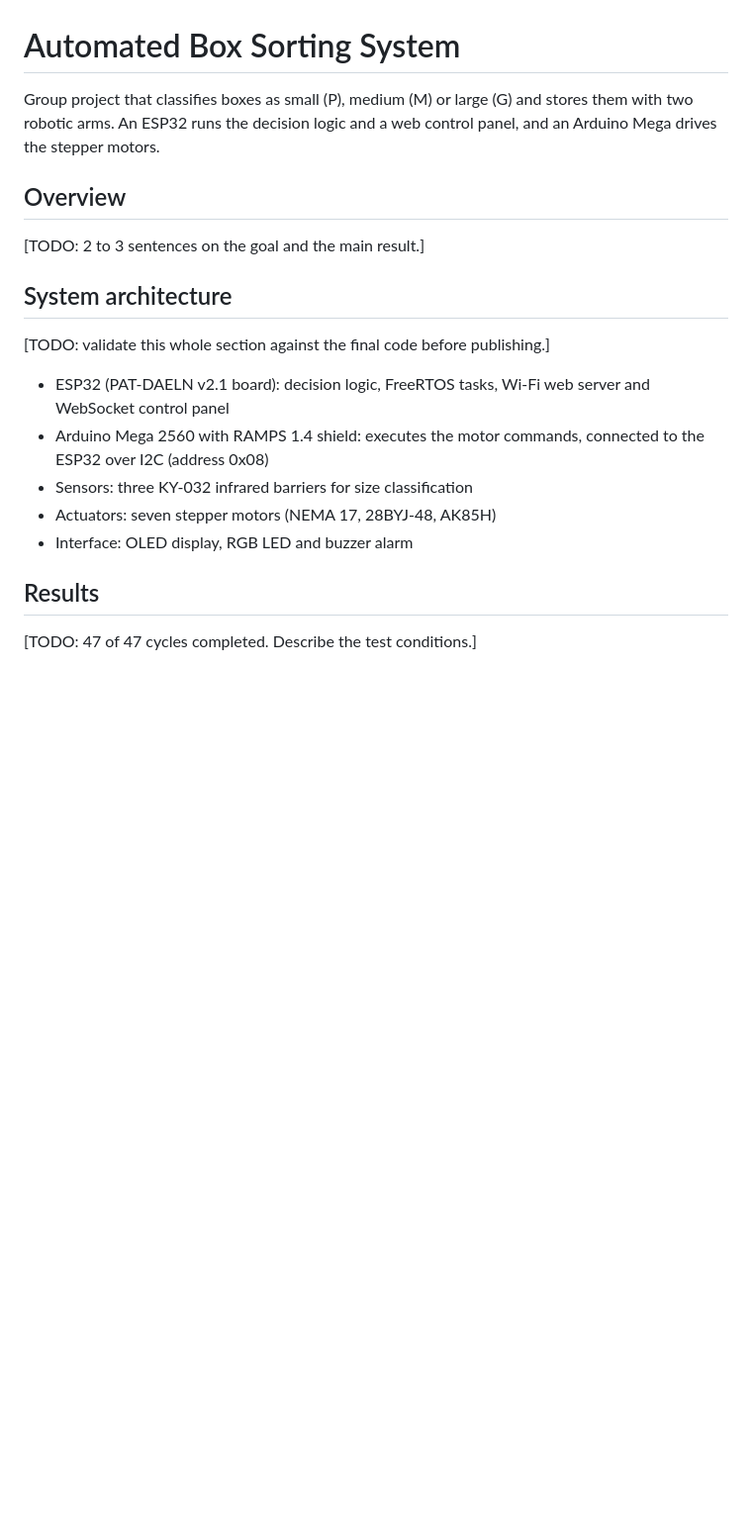
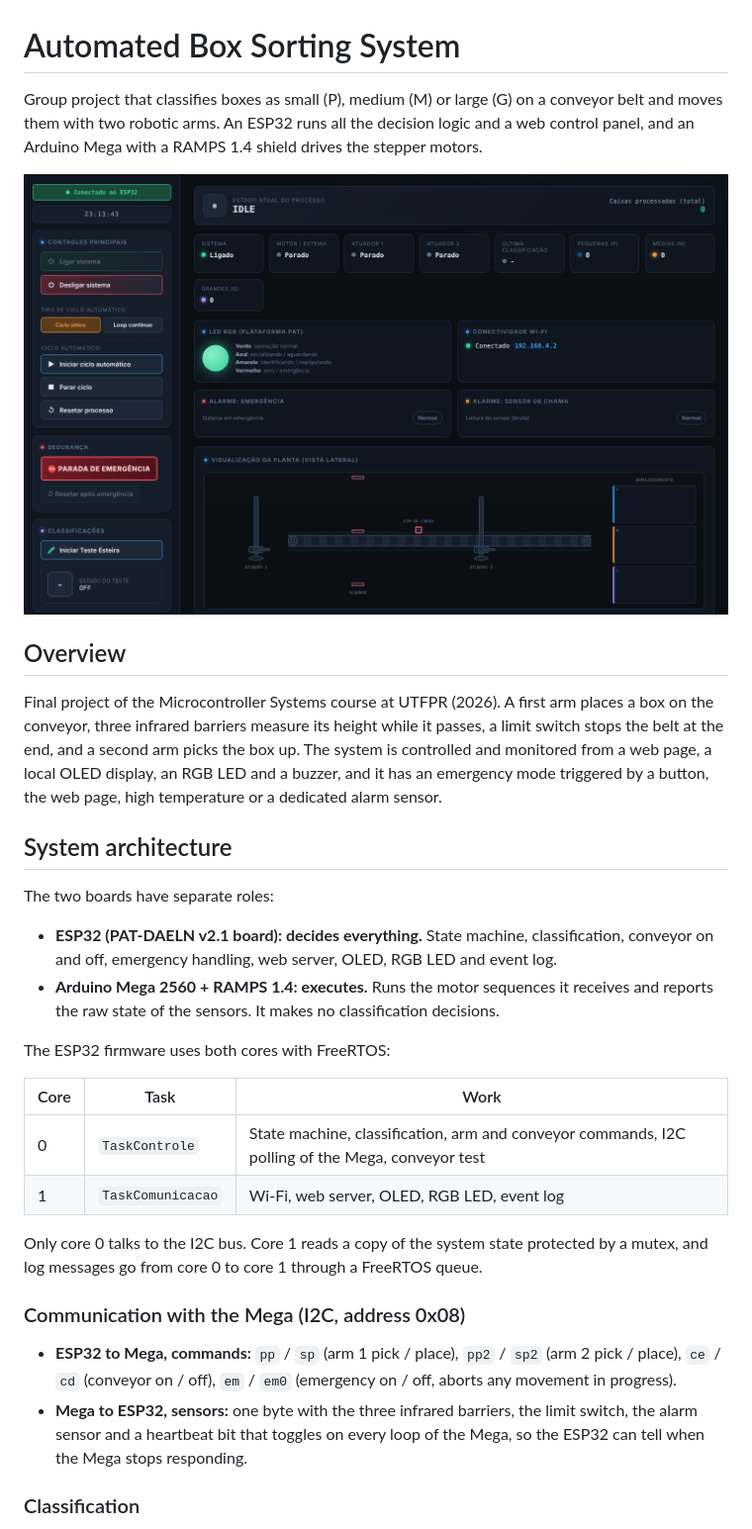
Before and after one commit to felipe-m-k-m-martins/box-sorting-system, a Markdown page: README.md, the part around one of its changes. Shown at 99% size. GitHub-like rendering; pictures changed too: images/web-panel.png (added); blank space fills up the shorter version.

Commit message:
Add ESP32 firmware, web panel image and full README
The Wi-Fi credentials in the firmware were replaced with placeholders.

```diff
--- a/README.md
+++ b/README.md
@@ -1,23 +1,33 @@
 # Automated Box Sorting System
 
-Group project that classifies boxes as small (P), medium (M) or large (G) and stores them with two robotic arms. An ESP32 runs the decision logic and a web control panel, and an Arduino Mega drives the stepper motors.
+Group project that classifies boxes as small (P), medium (M) or large (G) on a conveyor belt and moves them with two robotic arms. An ESP32 runs all the decision logic and a web control panel, and an Arduino Mega with a RAMPS 1.4 shield drives the stepper motors.
 
-<!-- ![Overview](images/hero.jpg) -->
+![Web control panel served by the ESP32, rendered from the firmware's HTML with the system idle](images/web-panel.png)
 
 ## Overview
 
-[TODO: 2 to 3 sentences on the goal and the main result.]
+Final project of the Microcontroller Systems course at UTFPR (2026). A first arm places a box on the conveyor, three infrared barriers measure its height while it passes, a limit switch stops the belt at the end, and a second arm picks the box up. The system is controlled and monitored from a web page, a local OLED display, an RGB LED and a buzzer, and it has an emergency mode triggered by a button, the web page, high temperature or a dedicated alarm sensor.
 
 ## System architecture
 
-[TODO: validate this whole section against the final code before publishing.]
+The two boards have separate roles:
 
-- ESP32 (PAT-DAELN v2.1 board): decision logic, FreeRTOS tasks, Wi-Fi web server and WebSocket control panel
-- Arduino Mega 2560 with RAMPS 1.4 shield: executes the motor commands, connected to the ESP32 over I2C (address 0x08)
-- Sensors: three KY-032 infrared barriers for size classification
-- Actuators: seven stepper motors (NEMA 17, 28BYJ-48, AK85H)
-- Interface: OLED display, RGB LED and buzzer alarm
+- **ESP32 (PAT-DAELN v2.1 board): decides everything.** State machine, classification, conveyor on and off, emergency handling, web server, OLED, RGB LED and event log.
+- **Arduino Mega 2560 + RAMPS 1.4: executes.** Runs the motor sequences it receives and reports the raw state of the sensors. It makes no classification decisions.
 
-## Results
+The ESP32 firmware uses both cores with FreeRTOS:
 
-[TODO: 47 of 47 cycles completed. Describe the test conditions.]
+| Core | Task | Work |
+|---|---|---|
+| 0 | `TaskControle` | State machine, classification, arm and conveyor commands, I2C polling of the Mega, conveyor test |
+| 1 | `TaskComunicacao` | Wi-Fi, web server, OLED, RGB LED, event log |
+
+Only core 0 talks to the I2C bus. Core 1 reads a copy of the system state protected by a mutex, and log messages go from core 0 to core 1 through a FreeRTOS queue.
+
+### Communication with the Mega (I2C, address 0x08)
+
+- **ESP32 to Mega, commands:** `pp` / `sp` (arm 1 pick / place), `pp2` / `sp2` (arm 2 pick / place), `ce` / `cd` (conveyor on / off), `em` / `em0` (emergency on / off, aborts any movement in progress).
+- **Mega to ESP32, sensors:** one byte with the three infrared barriers, the limit switch, the alarm sensor and a heartbeat bit that toggles on every loop of the Mega, so the ESP32 can tell when the Mega stops responding.
+
+### Classification
+
```
Also changed, not shown: other parts of README.md (+59 -9 lines), 6 other files.
